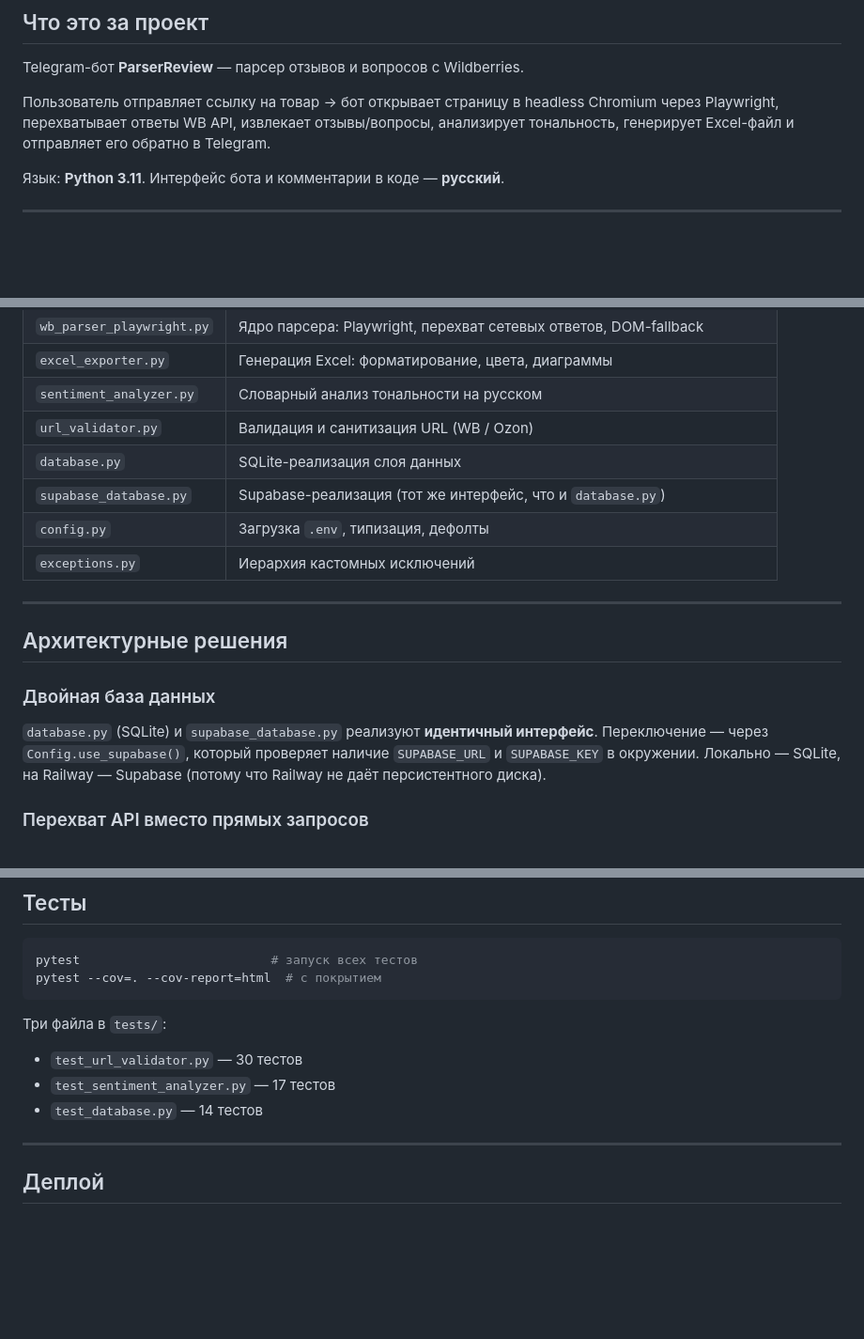
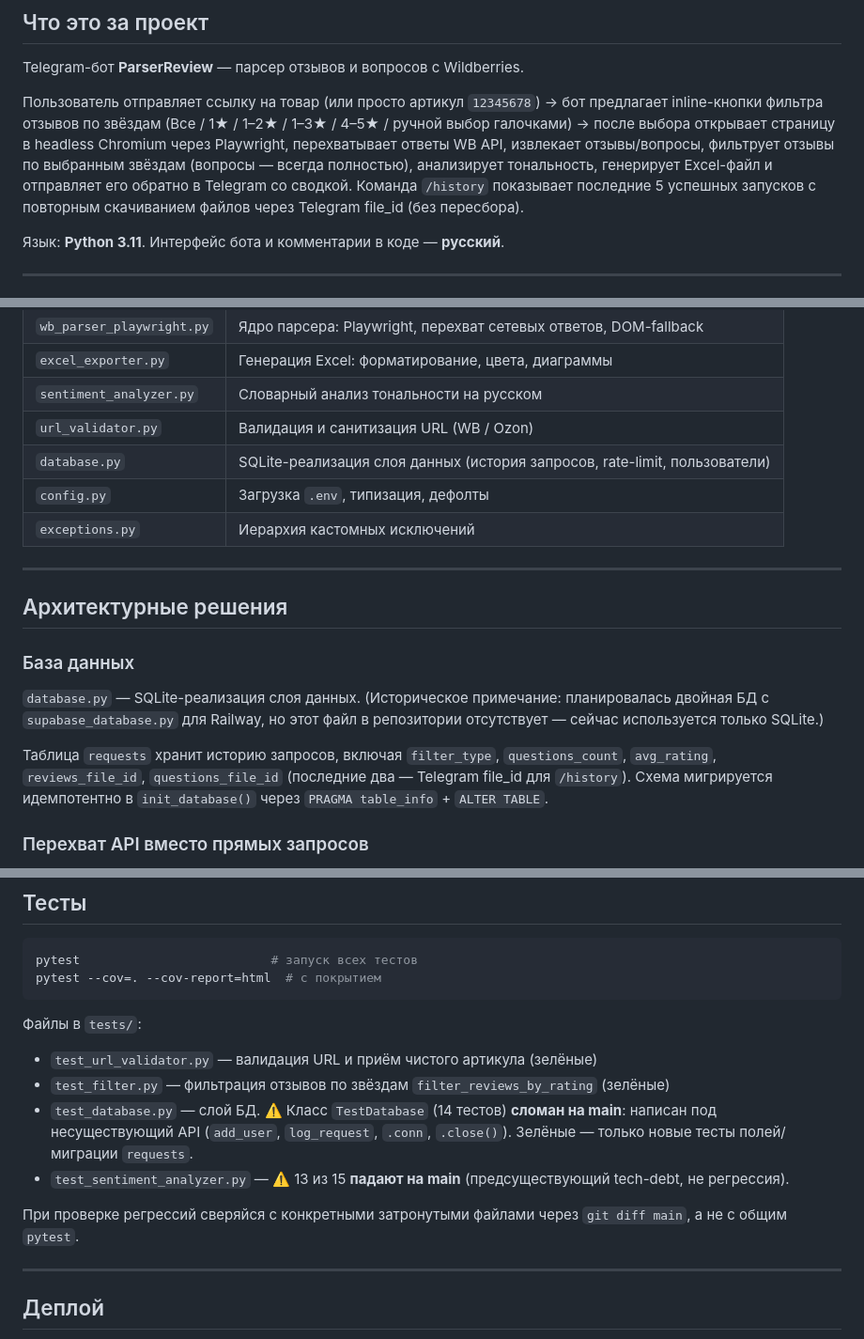
Before and after one commit to producerlab/my-first-project, a Markdown page: CLAUDE.md, 3 parts joined by grey strips. Shown at 94% size. Drawn GitHub-style; blank space fills up the shorter version.

Commit message:
docs: CLAUDE.md — фильтр/артикул/history, корректные данные по БД и тестам
Co-Authored-By: Claude Opus 4.8 (1M context) <noreply@anthropic.com>

````diff
--- a/CLAUDE.md
+++ b/CLAUDE.md
@@ -8,7 +8,7 @@
 
 Telegram-бот **ParserReview** — парсер отзывов и вопросов с Wildberries.
 
-Пользователь отправляет ссылку на товар → бот открывает страницу в headless Chromium через Playwright, перехватывает ответы WB API, извлекает отзывы/вопросы, анализирует тональность, генерирует Excel-файл и отправляет его обратно в Telegram.
+Пользователь отправляет ссылку на товар (или просто артикул `12345678`) → бот предлагает inline-кнопки фильтра отзывов по звёздам (Все / 1★ / 1–2★ / 1–3★ / 4–5★ / ручной выбор галочками) → после выбора открывает страницу в headless Chromium через Playwright, перехватывает ответы WB API, извлекает отзывы/вопросы, фильтрует отзывы по выбранным звёздам (вопросы — всегда полностью), анализирует тональность, генерирует Excel-файл и отправляет его обратно в Telegram со сводкой. Команда `/history` показывает последние 5 успешных запусков с повторным скачиванием файлов через Telegram file_id (без пересбора).
 
 Язык: **Python 3.11**. Интерфейс бота и комментарии в коде — **русский**.
 
@@ -23,8 +23,7 @@ Telegram-бот **ParserReview** — парсер отзывов и вопрос
 | `excel_exporter.py` | Генерация Excel: форматирование, цвета, диаграммы |
 | `sentiment_analyzer.py` | Словарный анализ тональности на русском |
 | `url_validator.py` | Валидация и санитизация URL (WB / Ozon) |
-| `database.py` | SQLite-реализация слоя данных |
-| `supabase_database.py` | Supabase-реализация (тот же интерфейс, что и `database.py`) |
+| `database.py` | SQLite-реализация слоя данных (история запросов, rate-limit, пользователи) |
 | `config.py` | Загрузка `.env`, типизация, дефолты |
 | `exceptions.py` | Иерархия кастомных исключений |
 
@@ -32,8 +31,10 @@ Telegram-бот **ParserReview** — парсер отзывов и вопрос
 
 ## Архитектурные решения
 
-### Двойная база данных
-`database.py` (SQLite) и `supabase_database.py` реализуют **идентичный интерфейс**. Переключение — через `Config.use_supabase()`, который проверяет наличие `SUPABASE_URL` и `SUPABASE_KEY` в окружении. Локально — SQLite, на Railway — Supabase (потому что Railway не даёт персистентного диска).
+### База данных
+`database.py` — SQLite-реализация слоя данных. (Историческое примечание: планировалась двойная БД с `supabase_database.py` для Railway, но этот файл в репозитории отсутствует — сейчас используется только SQLite.)
+
+Таблица `requests` хранит историю запросов, включая `filter_type`, `questions_count`, `avg_rating`, `reviews_file_id`, `questions_file_id` (последние два — Telegram file_id для `/history`). Схема мигрируется идемпотентно в `init_database()` через `PRAGMA table_info` + `ALTER TABLE`.
 
 ### Перехват API вместо прямых запросов
 Парсер не ломится напрямую к WB API. Вместо этого открывает реальную страницу и перехватывает network-ответы через Playwright. Это обходит большинство защит. При неудаче — DOM-fallback через BeautifulSoup.
@@ -87,10 +88,13 @@ pytest                          # запуск всех тестов
 pytest --cov=. --cov-report=html  # с покрытием
 ```
 
-Три файла в `tests/`:
-- `test_url_validator.py` — 30 тестов
-- `test_sentiment_analyzer.py` — 17 тестов
-- `test_database.py` — 14 тестов
+Файлы в `tests/`:
+- `test_url_validator.py` — валидация URL и приём чистого артикула (зелёные)
+- `test_filter.py` — фильтрация отзывов по звёздам `filter_reviews_by_rating` (зелёные)
+- `test_database.py` — слой БД. ⚠️ Класс `TestDatabase` (14 тестов) **сломан на main**: написан под несуществующий API (`add_user`, `log_request`, `.conn`, `.close()`). Зелёные — только новые тесты полей/миграции `requests`.
+- `test_sentiment_analyzer.py` — ⚠️ 13 из 15 **падают на main** (предсуществующий tech-debt, не регрессия).
+
+При проверке регрессий сверяйся с конкретными затронутыми файлами через `git diff main`, а не с общим `pytest`.
 
 ---
 
````
Also changed, not shown: other parts of CLAUDE.md (+1 -1 lines).
